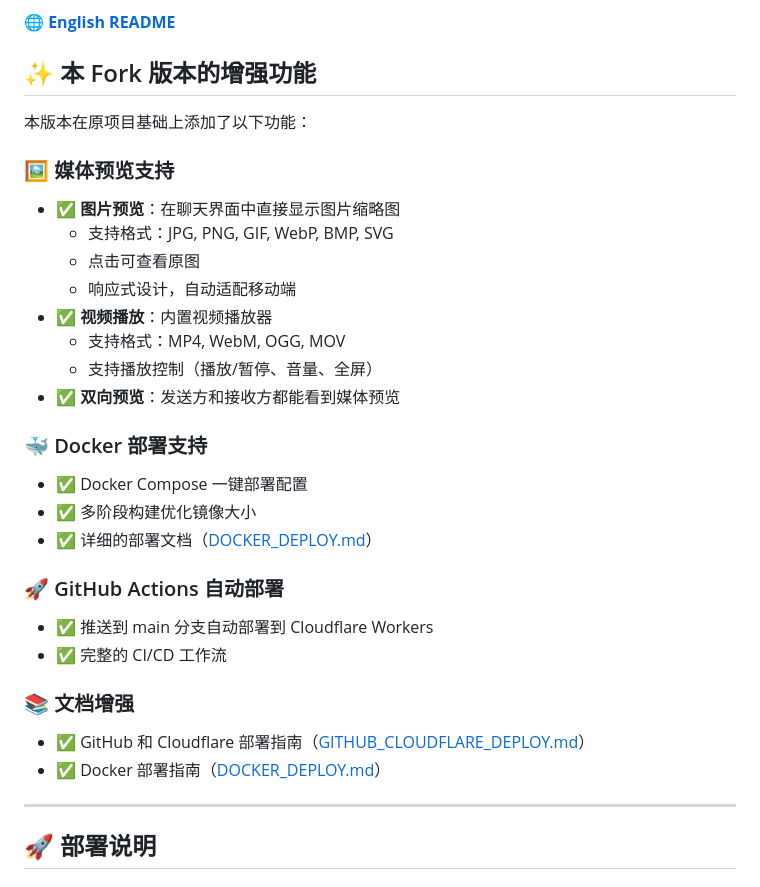
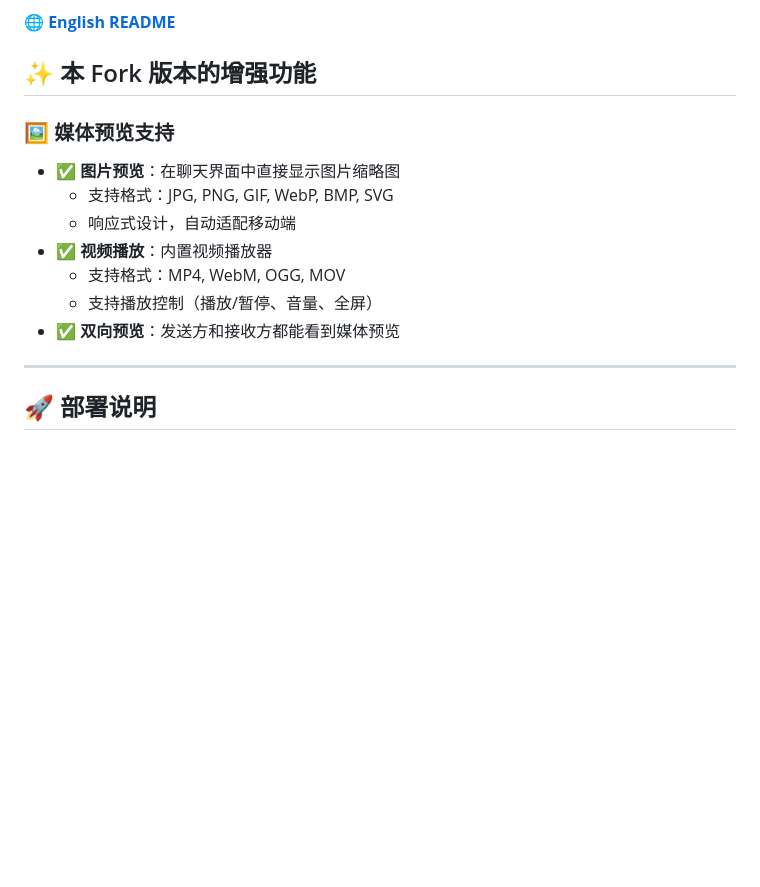
Before and after one commit to uszhanghu/nodecrypt, a Markdown page: README.md, the part around the change. GitHub-like rendering; blank space fills up the shorter version.

```diff
--- a/README.md
+++ b/README.md
@@ -8,30 +8,14 @@
 
 ## ✨ 本 Fork 版本的增强功能
 
-本版本在原项目基础上添加了以下功能：
-
 ### 🖼️ 媒体预览支持
 - ✅ **图片预览**：在聊天界面中直接显示图片缩略图
   - 支持格式：JPG, PNG, GIF, WebP, BMP, SVG
-  - 点击可查看原图
   - 响应式设计，自动适配移动端
 - ✅ **视频播放**：内置视频播放器
   - 支持格式：MP4, WebM, OGG, MOV
   - 支持播放控制（播放/暂停、音量、全屏）
 - ✅ **双向预览**：发送方和接收方都能看到媒体预览
-
-### 🐳 Docker 部署支持
-- ✅ Docker Compose 一键部署配置
-- ✅ 多阶段构建优化镜像大小
-- ✅ 详细的部署文档（[DOCKER_DEPLOY.md](DOCKER_DEPLOY.md)）
-
-### 🚀 GitHub Actions 自动部署
-- ✅ 推送到 main 分支自动部署到 Cloudflare Workers
-- ✅ 完整的 CI/CD 工作流
-
-### 📚 文档增强
-- ✅ GitHub 和 Cloudflare 部署指南（[GITHUB_CLOUDFLARE_DEPLOY.md](GITHUB_CLOUDFLARE_DEPLOY.md)）
-- ✅ Docker 部署指南（[DOCKER_DEPLOY.md](DOCKER_DEPLOY.md)）
 
 ---
 
```
